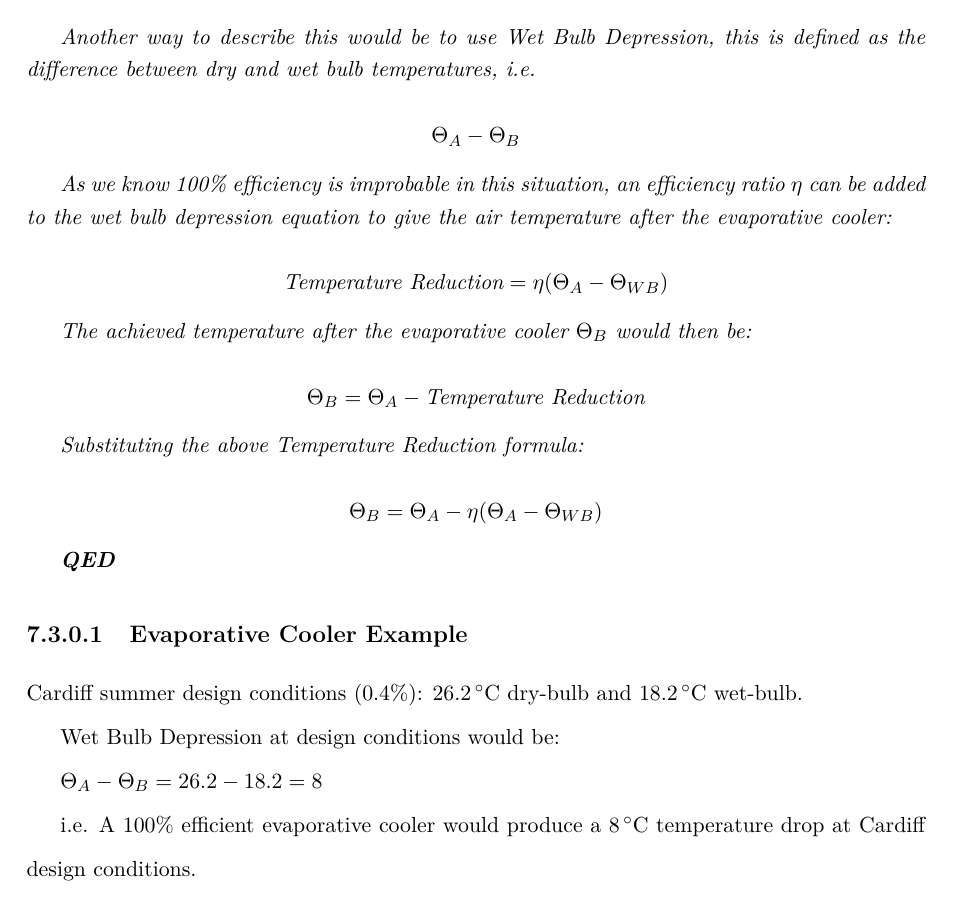
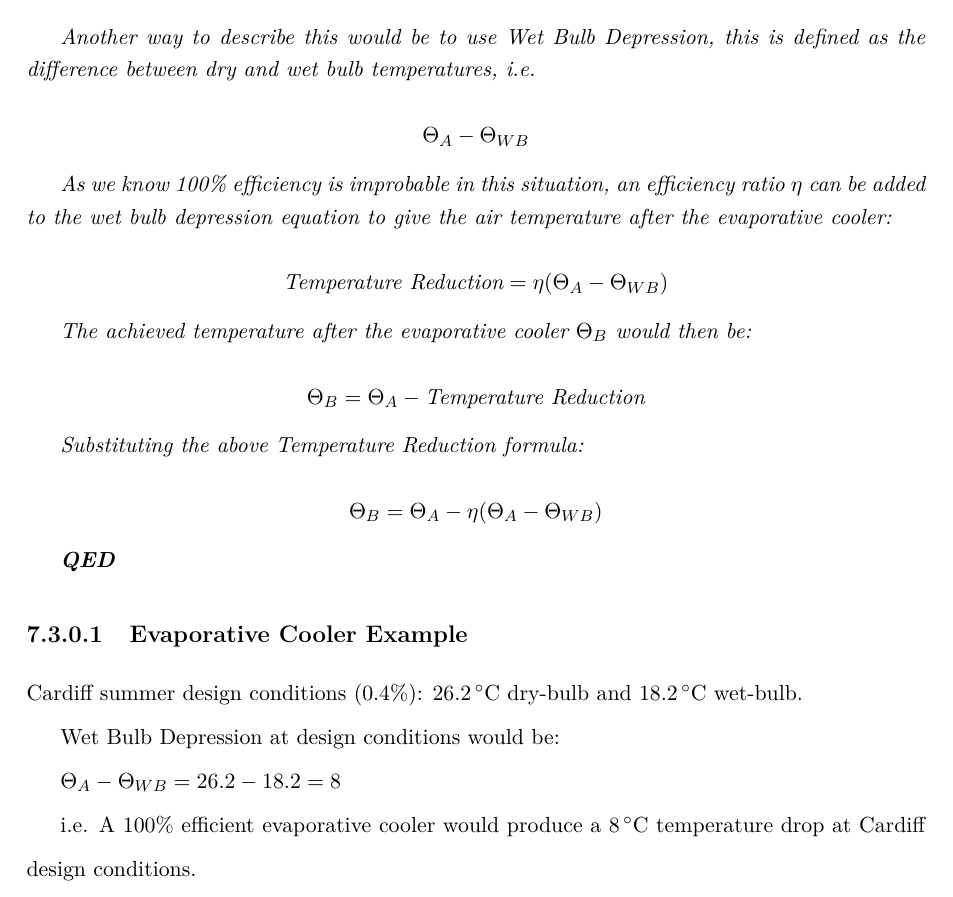
Before and after one commit to adamrees89/MEP-Guide, a LaTeX thesis (MEP_Guide.tex, which reads chapters/EvaporativeCooling.tex): part of page 35 of 46, cut so that both start at the same text. Compiled offline with pdfLaTeX.

Commit message:
Fixed wet-bulb depression error

```diff
--- a/chapters/EvaporativeCooling.tex
+++ b/chapters/EvaporativeCooling.tex
@@ -65,7 +65,7 @@ With an infinitely long evaporative cooler (and an infinitely powerful fan to dr
 
 Another way to describe this would be to use \textit{Wet Bulb Depression}, this is defined as the difference between dry and wet bulb temperatures, i.e.
 
-\[\Theta_{A} - \Theta_{B}\]
+\[\Theta_{A} - \Theta_{WB}\]
 
 As we know 100\% efficiency is improbable in this situation, an efficiency ratio $\eta$ can be added to the wet bulb depression equation to give the air temperature after the evaporative cooler:
 
@@ -89,7 +89,7 @@ Cardiff summer design conditions (0.4\%): \SI{26.2}{\celsius} dry-bulb and \SI{1
 
 Wet Bulb Depression at design conditions would be:
 
-$\Theta_{A} - \Theta_{B} = 26.2 - 18.2 = 8$
+$\Theta_{A} - \Theta_{WB} = 26.2 - 18.2 = 8$
 
 i.e. A 100\% efficient evaporative cooler would produce a \SI{8}{\celsius} temperature drop at Cardiff design conditions.
 
```
